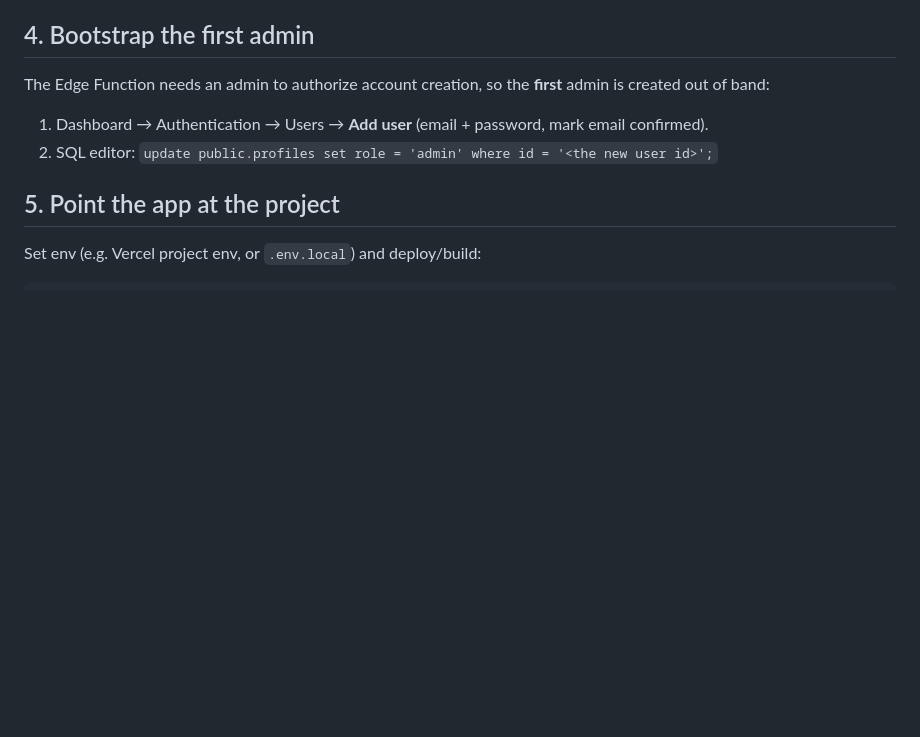
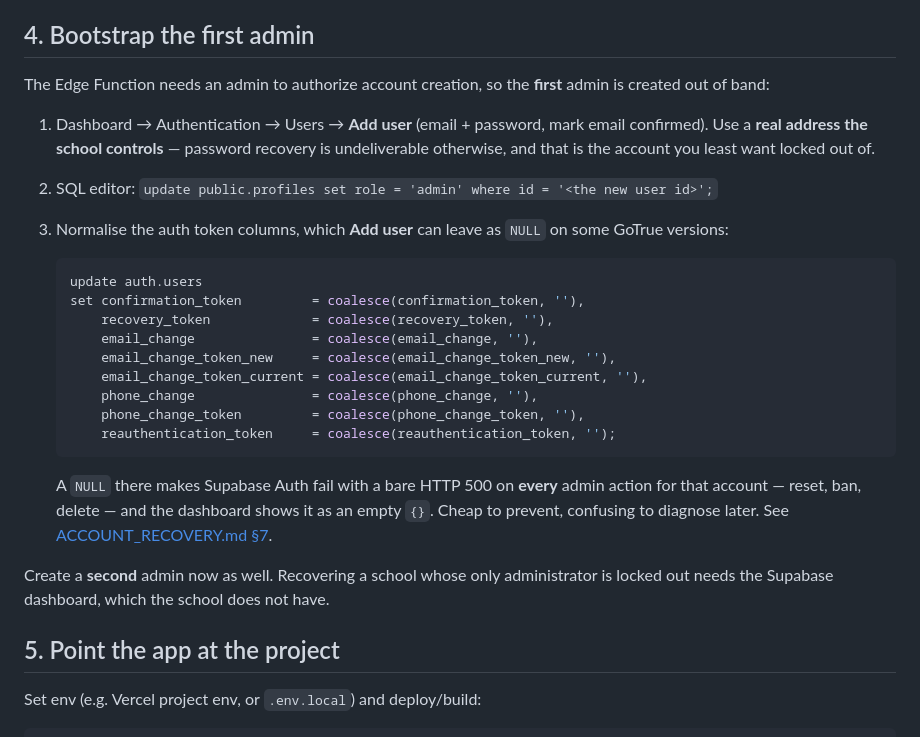
Before and after one commit to GabrielAbarca/SMP-Web-Page, a Markdown page: docs/ONBOARDING_RUNBOOK.md, the part around the change. GitHub-like rendering; blank space fills up the shorter version.

````diff
--- a/docs/ONBOARDING_RUNBOOK.md
+++ b/docs/ONBOARDING_RUNBOOK.md
@@ -126,8 +126,33 @@ The Edge Function needs an admin to authorize account creation, so the **first**
 admin is created out of band:
 
 1. Dashboard → Authentication → Users → **Add user** (email + password, mark
-   email confirmed).
+   email confirmed). Use a **real address the school controls** — password
+   recovery is undeliverable otherwise, and that is the account you least want
+   locked out of.
 2. SQL editor: `update public.profiles set role = 'admin' where id = '<the new user id>';`
+3. Normalise the auth token columns, which **Add user** can leave as `NULL` on
+   some GoTrue versions:
+
+   ```sql
+   update auth.users
+   set confirmation_token         = coalesce(confirmation_token, ''),
+       recovery_token             = coalesce(recovery_token, ''),
+       email_change               = coalesce(email_change, ''),
+       email_change_token_new     = coalesce(email_change_token_new, ''),
+       email_change_token_current = coalesce(email_change_token_current, ''),
+       phone_change               = coalesce(phone_change, ''),
+       phone_change_token         = coalesce(phone_change_token, ''),
+       reauthentication_token     = coalesce(reauthentication_token, '');
+   ```
+
+   A `NULL` there makes Supabase Auth fail with a bare HTTP 500 on **every**
+   admin action for that account — reset, ban, delete — and the dashboard shows
+   it as an empty `{}`. Cheap to prevent, confusing to diagnose later. See
+   [ACCOUNT_RECOVERY.md §7](ACCOUNT_RECOVERY.md).
+
+Create a **second** admin now as well. Recovering a school whose only
+administrator is locked out needs the Supabase dashboard, which the school
+does not have.
 
 ## 5. Point the app at the project
 
````
Also changed, not shown: docs/ACCOUNT_RECOVERY.md (+65 -0 lines).
